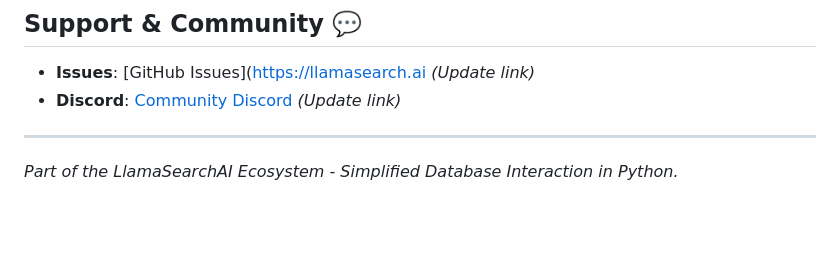
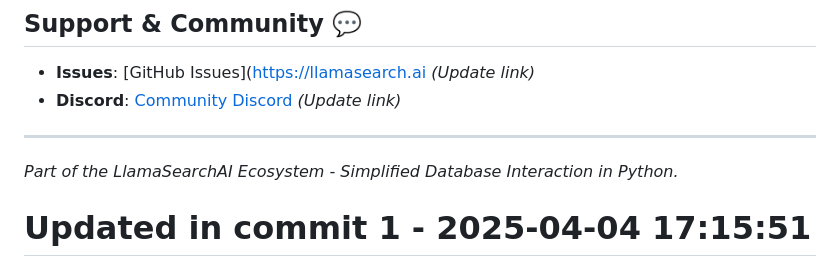
Before and after one commit to llamasearchai/llamadb3, a Markdown page: README.md, the part around the change. GitHub-like rendering; blank space fills up the shorter version.

Commit message:
feat: Implement README functionality

```diff
--- a/README.md
+++ b/README.md
@@ -166,3 +166,4 @@ Licensed under the MIT License - see the [LICENSE](LICENSE) file for details.
 ---
 
 *Part of the LlamaSearchAI Ecosystem - Simplified Database Interaction in Python.*
+# Updated in commit 1 - 2025-04-04 17:15:51
```
